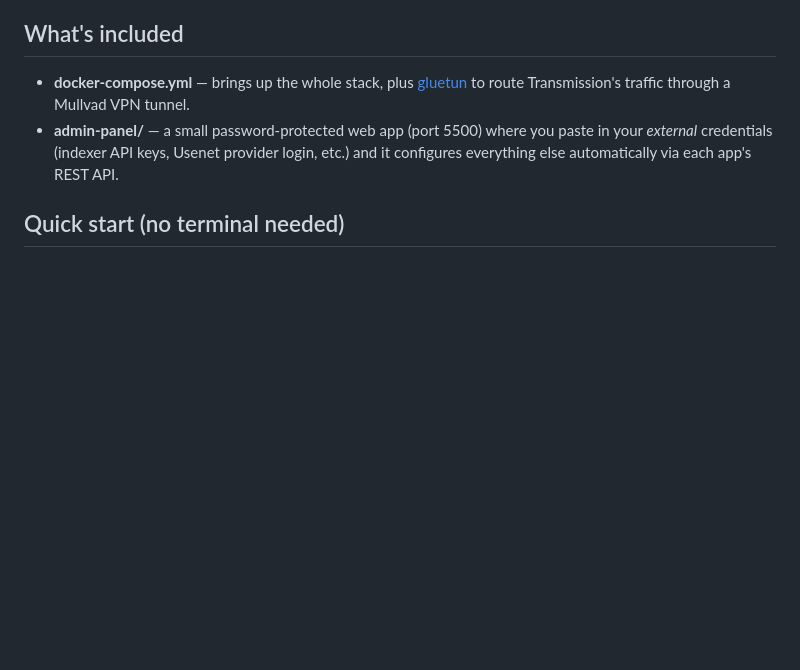
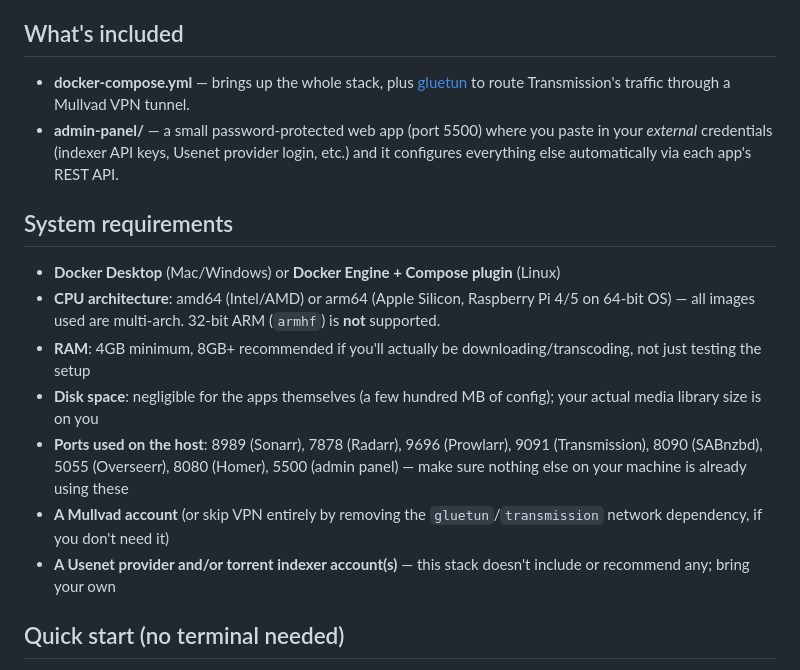
Before and after one commit to JonathanHaas/arr-stack-kit, a Markdown page: README.md, the part around the change. Rendered like a GitHub page; blank space fills up the shorter version.

Commit message:
add system requirements section

```diff
--- a/README.md
+++ b/README.md
@@ -6,6 +6,16 @@ A self-hosted media automation stack (Sonarr, Radarr, Prowlarr, Transmission, SA
 
 - **docker-compose.yml** — brings up the whole stack, plus [gluetun](https://github.com/qdm12/gluetun) to route Transmission's traffic through a Mullvad VPN tunnel.
 - **admin-panel/** — a small password-protected web app (port 5500) where you paste in your *external* credentials (indexer API keys, Usenet provider login, etc.) and it configures everything else automatically via each app's REST API.
+
+## System requirements
+
+- **Docker Desktop** (Mac/Windows) or **Docker Engine + Compose plugin** (Linux)
+- **CPU architecture**: amd64 (Intel/AMD) or arm64 (Apple Silicon, Raspberry Pi 4/5 on 64-bit OS) — all images used are multi-arch. 32-bit ARM (`armhf`) is **not** supported.
+- **RAM**: 4GB minimum, 8GB+ recommended if you'll actually be downloading/transcoding, not just testing the setup
+- **Disk space**: negligible for the apps themselves (a few hundred MB of config); your actual media library size is on you
+- **Ports used on the host**: 8989 (Sonarr), 7878 (Radarr), 9696 (Prowlarr), 9091 (Transmission), 8090 (SABnzbd), 5055 (Overseerr), 8080 (Homer), 5500 (admin panel) — make sure nothing else on your machine is already using these
+- **A Mullvad account** (or skip VPN entirely by removing the `gluetun`/`transmission` network dependency, if you don't need it)
+- **A Usenet provider and/or torrent indexer account(s)** — this stack doesn't include or recommend any; bring your own
 
 ## Quick start (no terminal needed)
 
```
